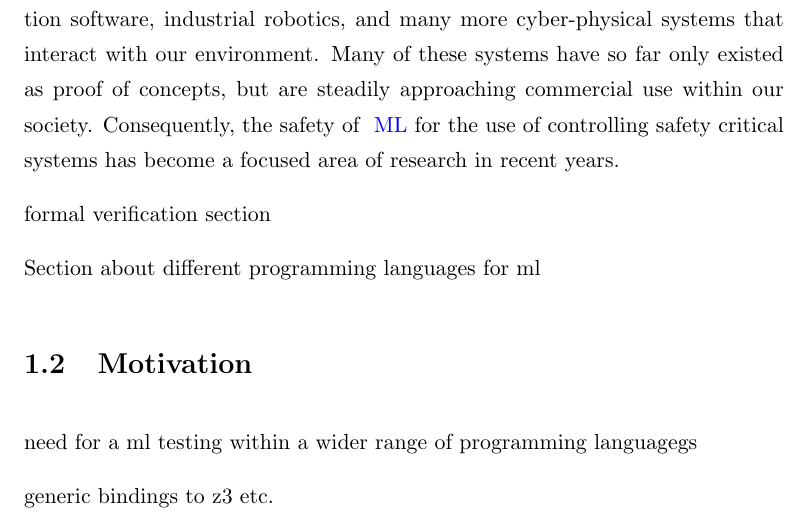
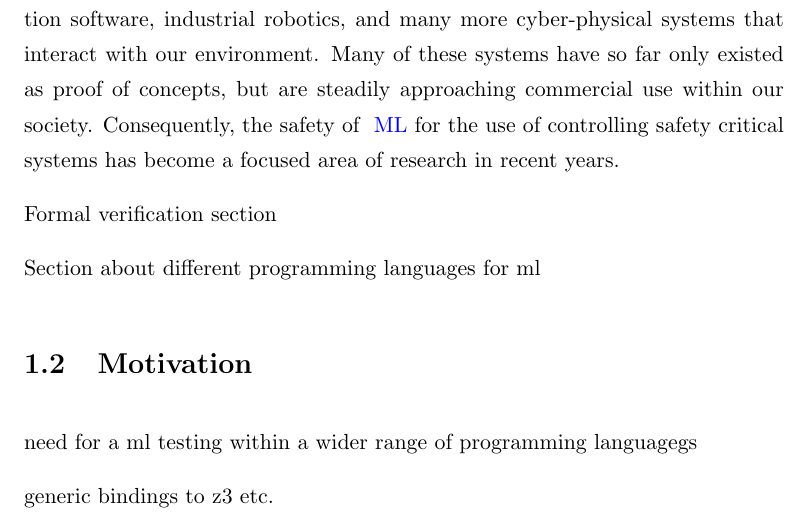
Before and after one commit to dustydins/msc-thesis, a LaTeX thesis (paper/main.tex, which reads paper/Chapters/1-Introduction.tex): part of page 13 of 26, cut so that both start at the same text. Compiled offline with pdfLaTeX.

Commit message:
commit test

```diff
--- a/paper/Chapters/1-Introduction.tex
+++ b/paper/Chapters/1-Introduction.tex
@@ -16,7 +16,7 @@ Examples of these systems include autonomous automotive systems, traffic control
 Many of these systems have so far only existed as proof of concepts, but are steadily approaching commercial use within our society.
 Consequently, the safety of \gls{ml} for the use of controlling safety critical systems has become a focused area of research in recent years.
 
-formal verification section
+Formal verification section
 
 Section about different programming languages for ml
 
```
Also changed, not shown: paper/main.pdf.
